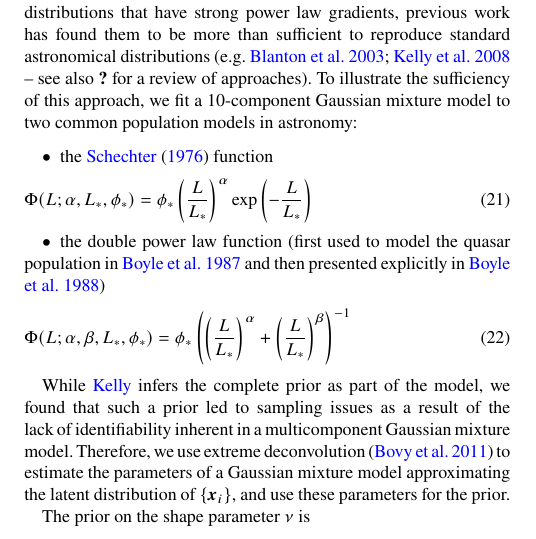
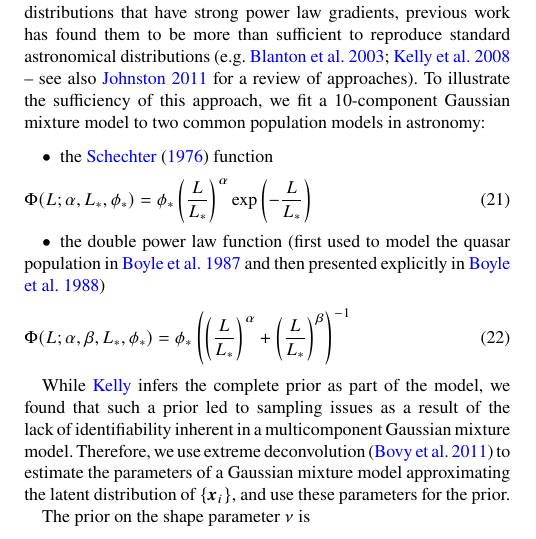
Before and after one commit to wm1995/tcup-paper, a LaTeX document (main.tex): part of one column of page 4 of 15, cut so that both start at the same text. Compiled offline with pdfLaTeX; a LaTeX package or settings file that is missing is left out.

Commit message:
Fix incorrect reference in paper text

```diff
--- a/main.tex
+++ b/main.tex
@@ -546,7 +546,7 @@ a Gaussian mixture model prior, similar to that used in \citet{Kelly:2007}.
 Although Gaussian mixture models may not seem suited to modelling distributions
 that have strong power law gradients, previous work has found them to be more
 than sufficient to reproduce standard astronomical distributions (e.g.\
-\citealt{Blanton:2003, Kelly:2008} -- see also \citealt{Johnston:2013} for a
+\citealt{Blanton:2003, Kelly:2008} -- see also \citealt{Johnston:2011} for a
 review of approaches). To illustrate the sufficiency of this approach, we fit a
 10-component Gaussian mixture model to two common population models in
 astronomy:
```
